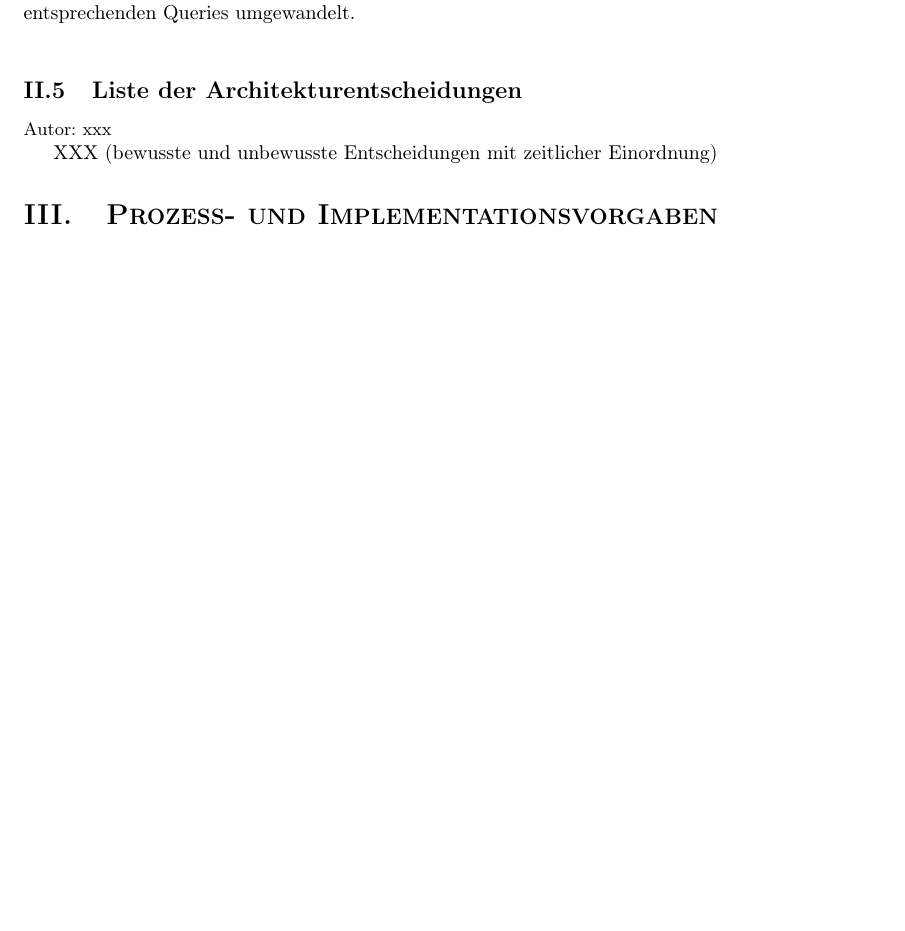
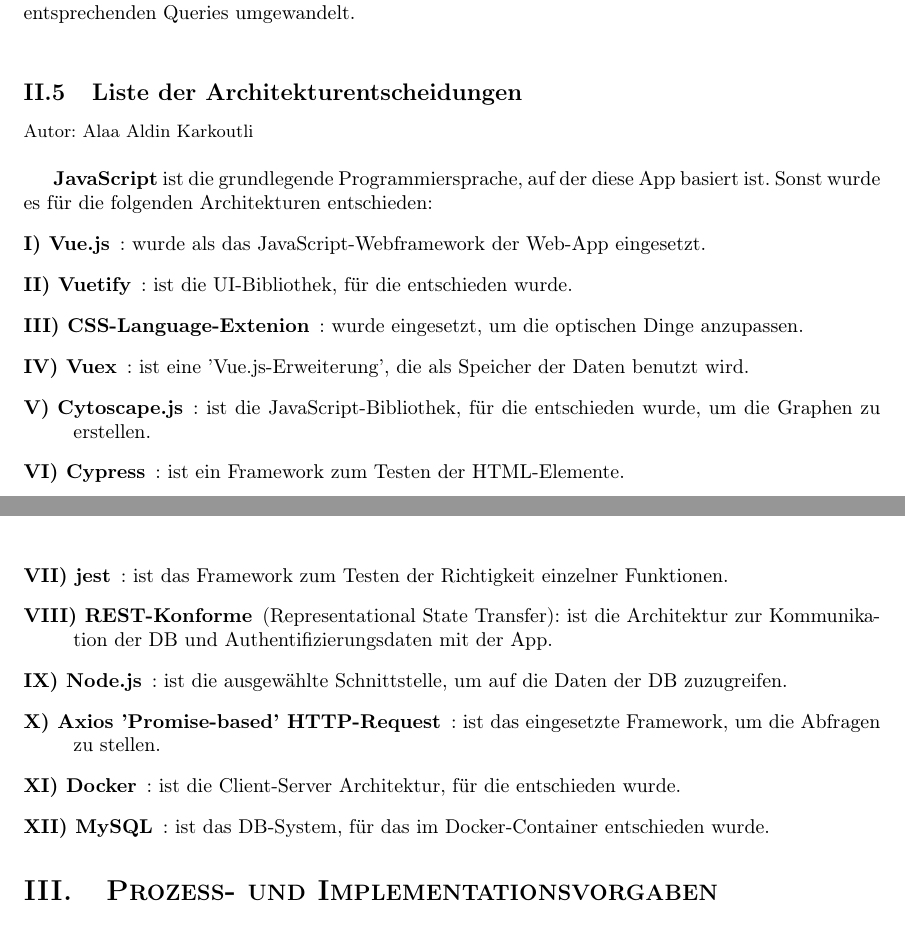
Before and after one commit to LinusHe/varg, a LaTeX document (documentation/projektdokumentation.tex): part of page 9 of 30 before the commit and two parts of pages 9 and 10 of 30 after it, the two joined at a grey line, cut so that both start at the same text, the shorter picture padded with empty space. Compiled offline with pdfLaTeX.

Commit message:
Liste-der-Architekturentscheidungen.tex

```diff
--- a/documentation/projektdokumentation.tex
+++ b/documentation/projektdokumentation.tex
@@ -384,11 +384,23 @@
 Diese werden dann in die entsprechenden Queries umgewandelt.\\
 
 \subsection{Liste der Architekturentscheidungen}
-{\small Autor: xxx}
+{\small Autor: Alaa Aldin Karkoutli}\newline
 
-XXX (bewusste und unbewusste Entscheidungen mit zeitlicher Einordnung)
-
-
+\textbf{JavaScript} ist die grundlegende Programmiersprache, auf der diese App basiert ist. Sonst wurde es für die folgenden Architekturen entschieden:
+\begin{description}
+    \item [I) Vue.js]: wurde als das JavaScript-Webframework der Web-App eingesetzt.
+    \item [II) Vuetify]: ist die UI-Bibliothek, für die entschieden wurde.
+    \item [III) CSS-Language-Extenion]: wurde eingesetzt, um die optischen Dinge anzupassen.
+    \item [IV) Vuex]: ist eine 'Vue.js-Erweiterung', die als Speicher der Daten benutzt wird.
+    \item [V) Cytoscape.js]: ist die JavaScript-Bibliothek, für die entschieden wurde, um die Graphen zu erstellen.
+    \item [VI) Cypress]: ist ein Framework zum Testen der HTML-Elemente.
+    \item [VII) jest]: ist das Framework zum Testen der Richtigkeit einzelner Funktionen.
+    \item [VIII) REST-Konforme] (Representational State Transfer): ist die Architektur zur Kommunikation der DB und Authentifizierungsdaten mit der App.
+    \item [IX) Node.js]: ist die ausgewählte Schnittstelle, um auf die Daten der DB zuzugreifen.
+    \item [X) Axios 'Promise-based' HTTP-Request]: ist das eingesetzte Framework, um die Abfragen zu stellen.
+    \item [XI) Docker]: ist die Client-Server Architektur, für die entschieden wurde.
+    \item [XII) MySQL]: ist das DB-System, für das im Docker-Container entschieden wurde.
+\end{description}
 
 \section{Prozess- und Implementationsvorgaben}
 
```
